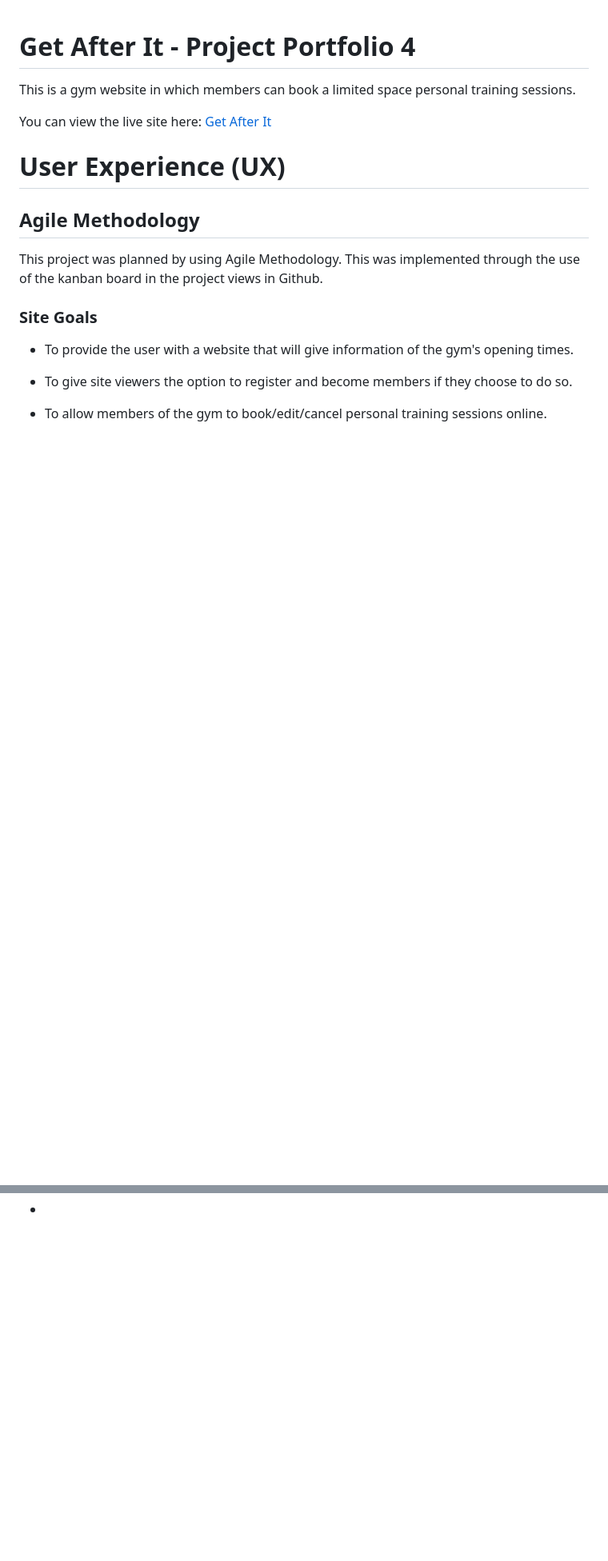
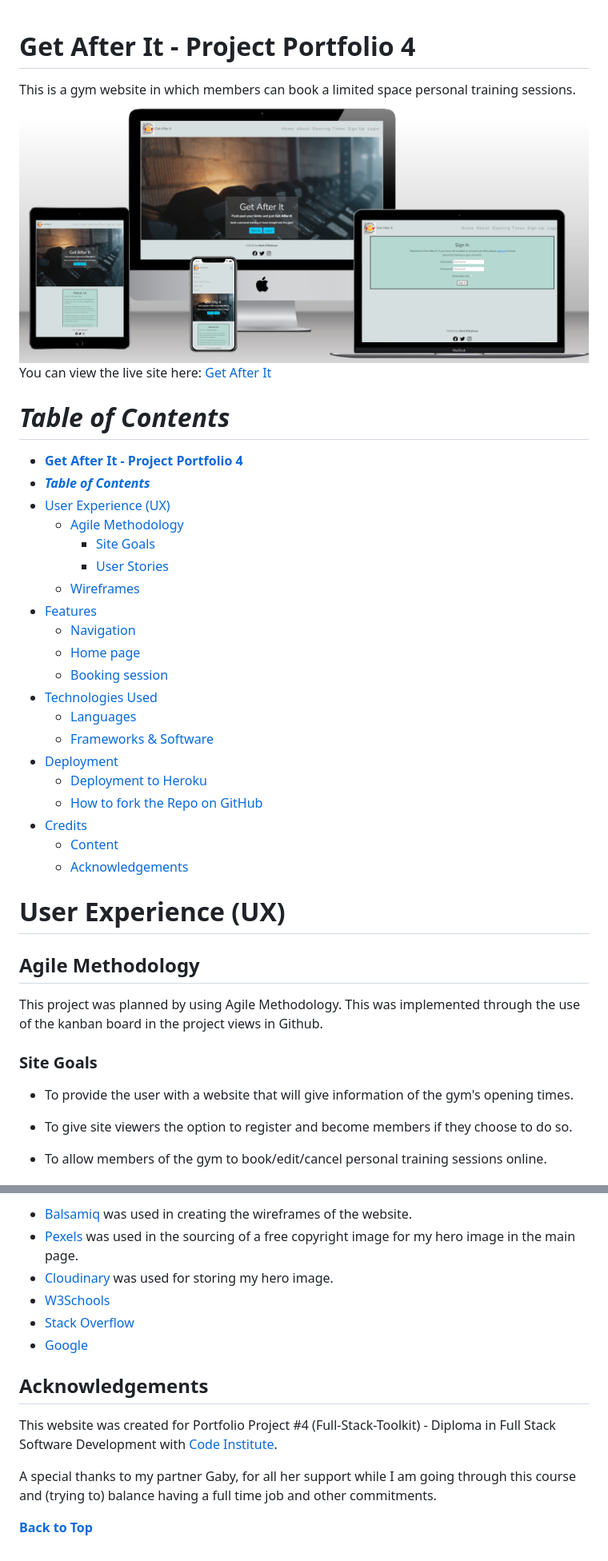
Before and after one commit to Mark-O-S/Get-After-It, a Markdown page: README.md, 2 parts joined by grey strips. Shown: that part at 80% size. Drawn GitHub-style; pictures changed too: static/images/amiresponsive-img.png (added); blank space fills up the shorter version.

Commit message:
Add preview image on multiple devices

```diff
--- a/README.md
+++ b/README.md
@@ -1,8 +1,31 @@
 # **Get After It - Project Portfolio 4**
 
 This is a gym website in which members can book a limited space personal training sessions.
+![multi-device image](static/images/amiresponsive-img.png)
+You can view the live site here: [Get After It](https://get-after-it-pp4.herokuapp.com/)
 
-You can view the live site here: [Get After It](https://insert-website-here)
+# ***Table of Contents***
+
+- [**Get After It - Project Portfolio 4**](#get-after-it---project-portfolio-4)
+- [***Table of Contents***](#table-of-contents)
+- [User Experience (UX)](#user-experience-ux)
+  - [Agile Methodology](#agile-methodology)
+    - [Site Goals](#site-goals)
+    - [User Stories](#user-stories)
+  - [Wireframes](#wireframes)
+- [Features](#features)
+  - [Navigation](#navigation)
+  - [Home page](#home-page)
+  - [Booking session](#booking-session)
+- [Technologies Used](#technologies-used)
+  - [Languages](#languages)
+  - [Frameworks \& Software](#frameworks--software)
+- [Deployment](#deployment)
+  - [Deployment to Heroku](#deployment-to-heroku)
+  - [How to fork the Repo on GitHub](#how-to-fork-the-repo-on-github)
+- [Credits](#credits)
+  - [Content](#content)
+  - [Acknowledgements](#acknowledgements)
 
 # User Experience (UX)
 
@@ -68,0 +144,14 @@ This project was planned by using Agile Methodology. This was implemented throug
+- [Balsamiq](https://balsamiq.com/wireframes/?gad=1&gclid=EAIaIQobChMI0JuG84rJ_wIVE-7tCh2fbQJKEAAYASAAEgJL1PD_BwE) was used in creating the wireframes of the website.
+- [Pexels](https://www.pexels.com/) was used in the sourcing of a free copyright image for my hero image in the main page.
+- [Cloudinary](https://cloudinary.com/) was used for storing my hero image.
+- [W3Schools](https://www.w3schools.com/)
+- [Stack Overflow](https://stackoverflow.com/)
+- [Google](https://www.google.com/)
+
+## Acknowledgements
+
+This website was created for Portfolio Project #4 (Full-Stack-Toolkit) - Diploma in Full Stack Software Development with [Code Institute](https://codeinstitute.net/ie/).
+
+A special thanks to my partner Gaby, for all her support while I am going through this course and (trying to) balance having a full time job and other commitments.
+
+**[Back to Top](#table-of-contents)**
```
Also changed, not shown: other parts of README.md (+59 -7 lines), 1 other file.
